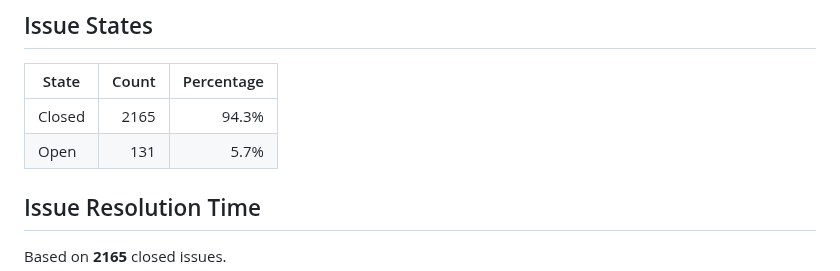
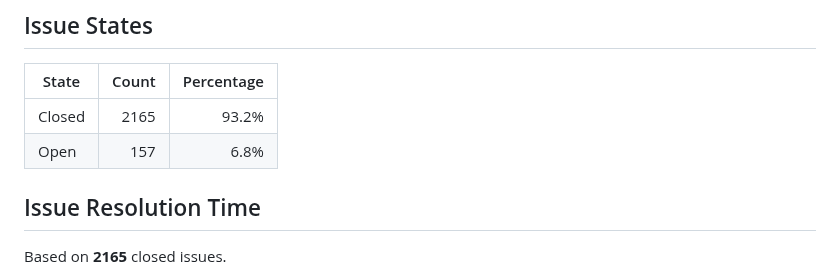
Before and after one commit to C2SM/zonda-statistics, a Markdown page: README.md, the part around one of its changes. Drawn GitHub-style.

```diff
--- a/README.md
+++ b/README.md
@@ -47,8 +47,8 @@ Extract statistics from zonda-requests
 
 | State | Count | Percentage |
 |-------|------:|-----------:|
-| Closed | 2165 | 94.3% |
-| Open | 131 | 5.7% |
+| Closed | 2165 | 93.2% |
+| Open | 157 | 6.8% |
 
 ## Issue Resolution Time
 
```
Also changed, not shown: other parts of README.md (+40 -40 lines), issues_per_month.png, 1 other file.
